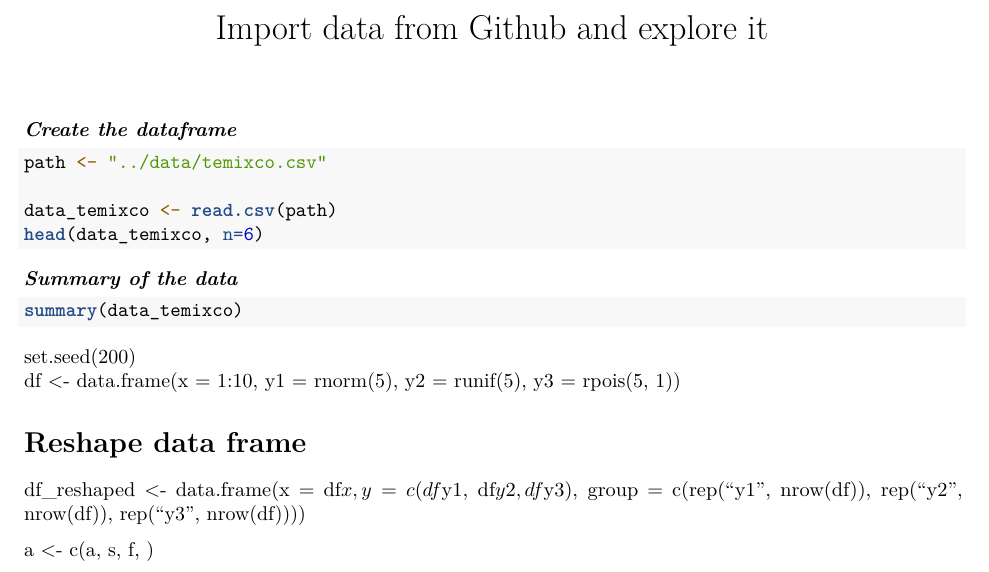
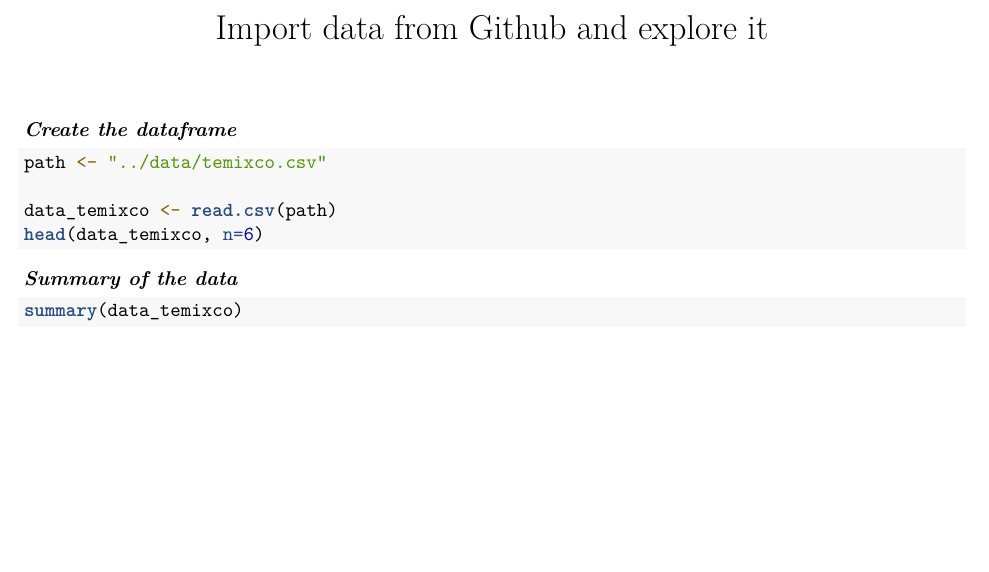
Before and after one commit to SebRey1995/R-vs-Python, an R Markdown document (code/0001_CargaExploraDatos_R.Rmd): part of the page, cut so that both start at the same text, the shorter picture padded with empty space. Rendered offline with R 4.5, knitr and Pandoc, then LaTeX, with nearby package versions; the code chunks are not run, so their results and figures are left out.

Commit message:
uploading changes

````diff
--- a/code/0001_CargaExploraDatos_R.Rmd
+++ b/code/0001_CargaExploraDatos_R.Rmd
@@ -18,23 +18,3 @@ head(data_temixco, n=6)
 ```{r}
 summary(data_temixco)
 ```
-
-
-set.seed(200)
-df <- data.frame(x = 1:10,
-                   y1 = rnorm(5),
-                   y2 = runif(5),
-                   y3 = rpois(5, 1))
-
-# Reshape data frame
-df_reshaped <- data.frame(x = df$x,
-                       y = c(df$y1, df$y2, df$y3),
-                       group = c(rep("y1", nrow(df)),
-                                 rep("y2", nrow(df)),
-                                 rep("y3", nrow(df))))
-
-
-
-
-
-a <- c(a, s, f, )
````
Also changed, not shown: code/0001_CargaExploraDatos_R.nb.html (added).
